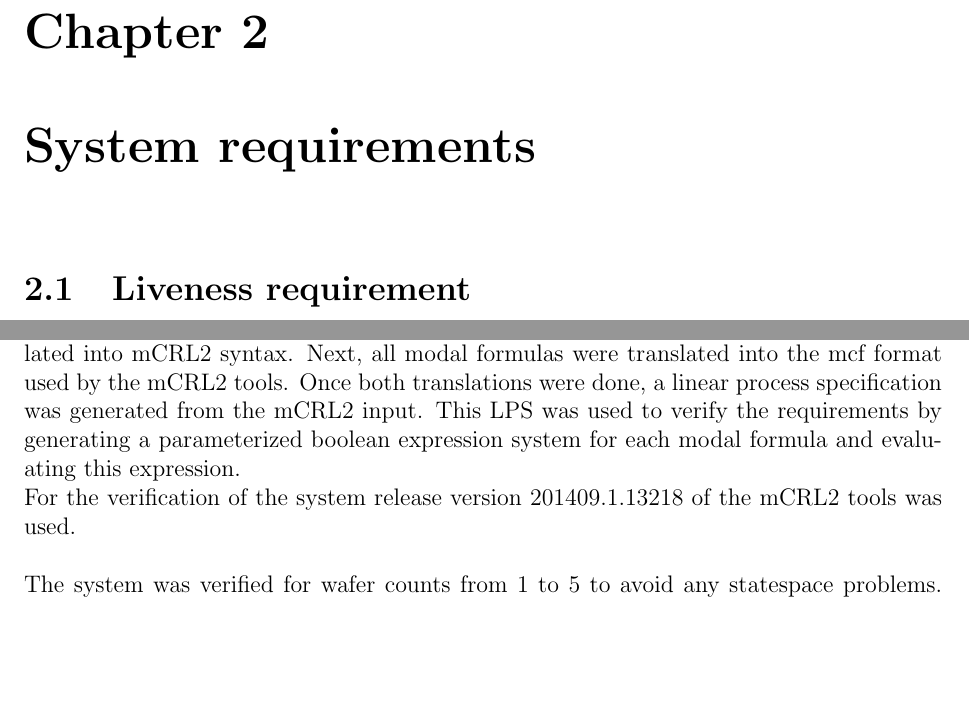
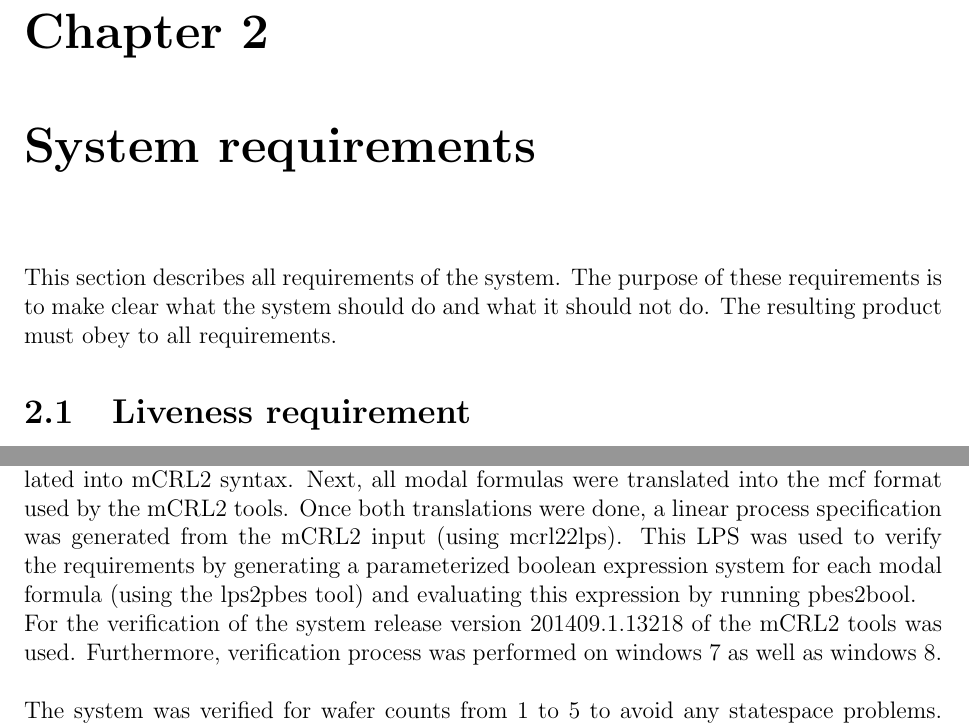
Before and after one commit to Perryvw/2IW26, a LaTeX document (report.tex): two parts of pages 5 and 20 of 21, joined at a grey line, cut so that both start at the same text, the shorter picture padded with empty space. Compiled offline with pdfLaTeX.

Commit message:
Completed some TODO's

```diff
--- a/report.tex
+++ b/report.tex
@@ -96,8 +96,8 @@
 		\hrule
 	}
 
-	%TODO Add text explaining the purpose of the requirements,
-
+	%TODO[DONE] Add text explaining the purpose of the requirements,
+	This section describes all requirements of the system. The purpose of these requirements is to make clear what the system should do and what it should not do. The resulting product must obey to all requirements.
 	\section{Liveness requirement}
 	\begin{itemize}
 		%TODO review
@@ -610,9 +610,9 @@ System actions are actions that the system initiates, so they are an order from
     \end{multline*}
 
 	\section{Verification procedure}
-	%TODO Add Commands used, System specifications the tests were run on (OS etc)
-	Several steps were taken to verify the correctness of this model. First, the model was translated into mCRL2 syntax. Next, all modal formulas were translated into the mcf format used by the mCRL2 tools. Once both translations were done, a linear process specification was generated from the mCRL2 input. This LPS was used to verify the requirements by generating a parameterized boolean expression system for each modal formula and evaluating this expression.\\
-	For the verification of the system release version 201409.1.13218 of the mCRL2 tools was used.\\
+	%TODO[DONE] Add Commands used, System specifications the tests were run on (OS etc)
+	Several steps were taken to verify the correctness of this model. First, the model was translated into mCRL2 syntax. Next, all modal formulas were translated into the mcf format used by the mCRL2 tools. Once both translations were done, a linear process specification was generated from the mCRL2 input (using mcrl22lps). This LPS was used to verify the requirements by generating a parameterized boolean expression system for each modal formula (using the lps2pbes tool) and evaluating this expression by running pbes2bool.\\
+	For the verification of the system release version 201409.1.13218 of the mCRL2 tools was used. Furthermore, verification process was performed on windows 7 as well as windows 8. \\
 	\\
 	The system was verified for wafer counts from 1 to 5 to avoid any statespace problems. This should nonetheless present an accurate view of the system, as the maximum amount of wafers inside the vacuum chamber is at most the number of sluices, which is two.
 
```
